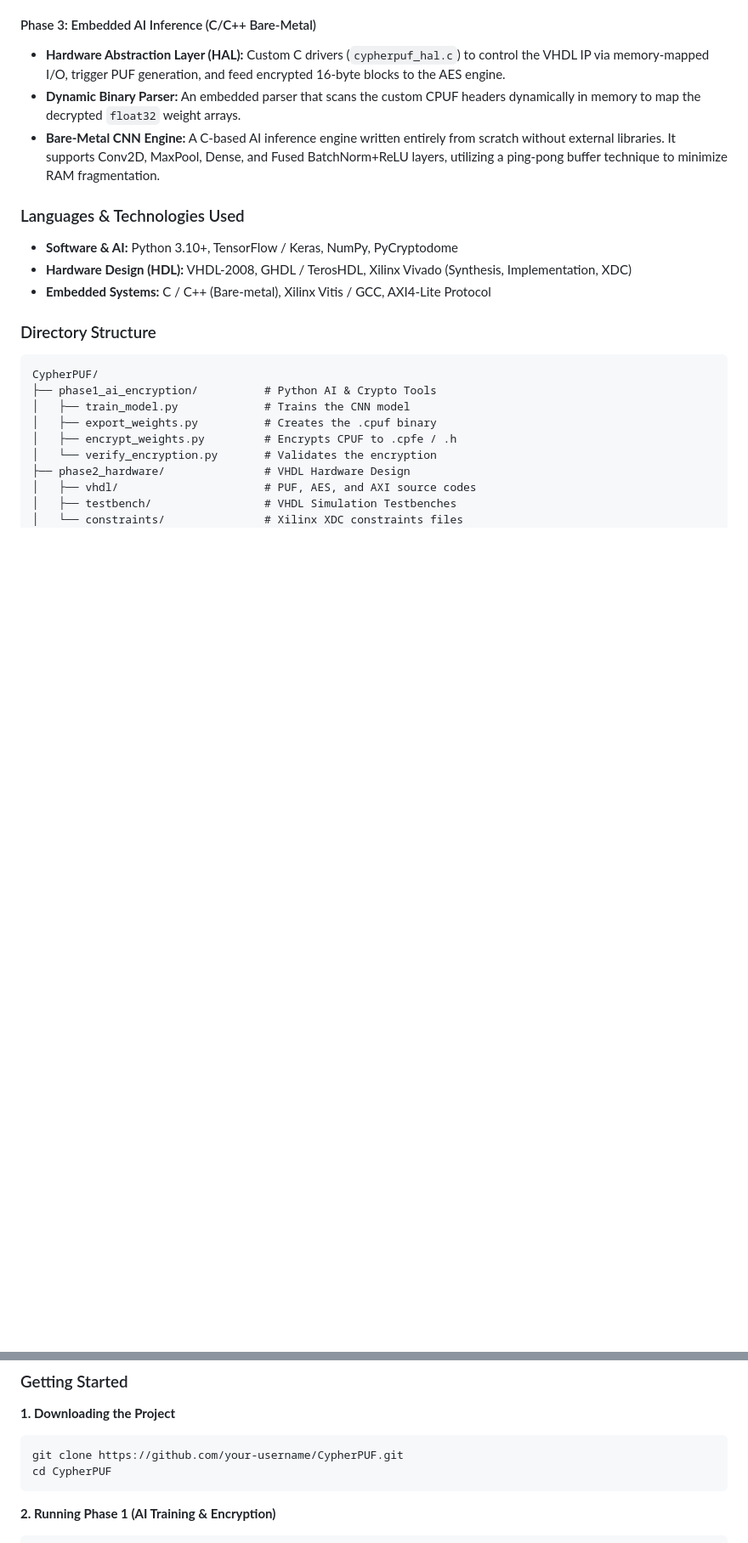
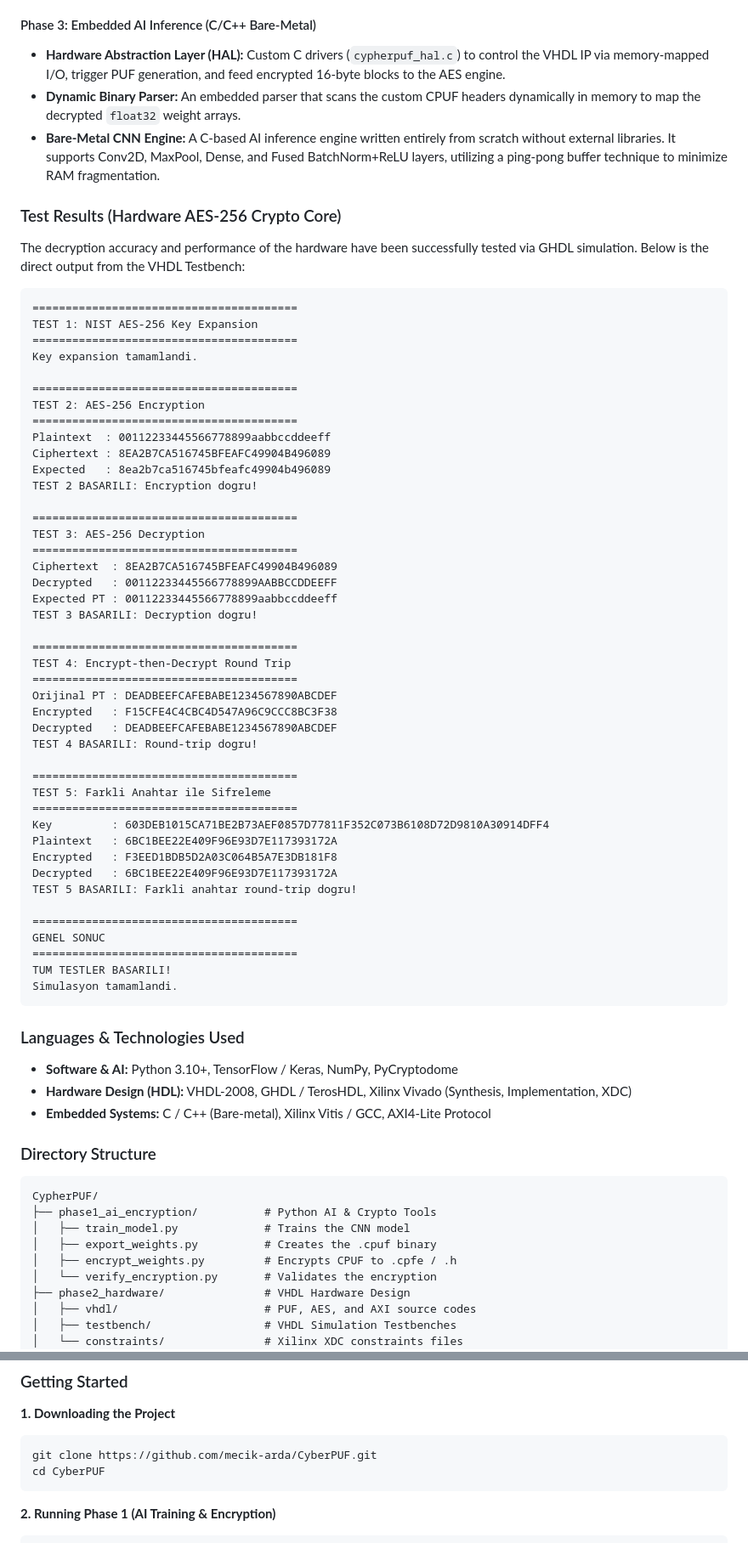
Before and after one commit to mecik-arda/CyberPUF, a Markdown page: README.md, 2 parts joined by grey strips. Shown at 85% size. GitHub-like rendering; blank space fills up the shorter version.

Commit message:
README duzenini guncelle ve testbench ciktisini ekle

````diff
--- a/README.md
+++ b/README.md
@@ -34,6 +146,55 @@ The project is structured into three continuous phases that bridge Software AI,
 - **Dynamic Binary Parser:** An embedded parser that scans the custom CPUF headers dynamically in memory to map the decrypted `float32` weight arrays.
 - **Bare-Metal CNN Engine:** A C-based AI inference engine written entirely from scratch without external libraries. It supports Conv2D, MaxPool, Dense, and Fused BatchNorm+ReLU layers, utilizing a ping-pong buffer technique to minimize RAM fragmentation.
 
+### Test Results (Hardware AES-256 Crypto Core)
+The decryption accuracy and performance of the hardware have been successfully tested via GHDL simulation. Below is the direct output from the VHDL Testbench:
+
+```text
+========================================
+TEST 1: NIST AES-256 Key Expansion
+========================================
+Key expansion tamamlandi.
+
+========================================
+TEST 2: AES-256 Encryption
+========================================
+Plaintext  : 00112233445566778899aabbccddeeff
+Ciphertext : 8EA2B7CA516745BFEAFC49904B496089
+Expected   : 8ea2b7ca516745bfeafc49904b496089
+TEST 2 BASARILI: Encryption dogru!
+
+========================================
+TEST 3: AES-256 Decryption
+========================================
+Ciphertext  : 8EA2B7CA516745BFEAFC49904B496089
+Decrypted   : 00112233445566778899AABBCCDDEEFF
+Expected PT : 00112233445566778899aabbccddeeff
+TEST 3 BASARILI: Decryption dogru!
+
+========================================
+TEST 4: Encrypt-then-Decrypt Round Trip
+========================================
+Orijinal PT : DEADBEEFCAFEBABE1234567890ABCDEF
+Encrypted   : F15CFE4C4CBC4D547A96C9CCC8BC3F38
+Decrypted   : DEADBEEFCAFEBABE1234567890ABCDEF
+TEST 4 BASARILI: Round-trip dogru!
+
+========================================
+TEST 5: Farkli Anahtar ile Sifreleme
+========================================
+Key         : 603DEB1015CA71BE2B73AEF0857D77811F352C073B6108D72D9810A30914DFF4
+Plaintext   : 6BC1BEE22E409F96E93D7E117393172A
+Encrypted   : F3EED1BDB5D2A03C064B5A7E3DB181F8
+Decrypted   : 6BC1BEE22E409F96E93D7E117393172A
+TEST 5 BASARILI: Farkli anahtar round-trip dogru!
+
+========================================
+GENEL SONUC
+========================================
+TUM TESTLER BASARILI!
+Simulasyon tamamlandi.
+```
+
 ### Languages & Technologies Used
 * **Software & AI:** Python 3.10+, TensorFlow / Keras, NumPy, PyCryptodome
 * **Hardware Design (HDL):** VHDL-2008, GHDL / TerosHDL, Xilinx Vivado (Synthesis, Implementation, XDC)
@@ -62,8 +223,8 @@ CypherPUF/
 ### Getting Started
 **1. Downloading the Project**
 ```bash
-git clone https://github.com/your-username/CypherPUF.git
-cd CypherPUF
+git clone https://github.com/mecik-arda/CyberPUF.git
+cd CyberPUF
 ```
 
 **2. Running Phase 1 (AI Training & Encryption)**
````
Also changed, not shown: other parts of README.md (+113 -68 lines).
